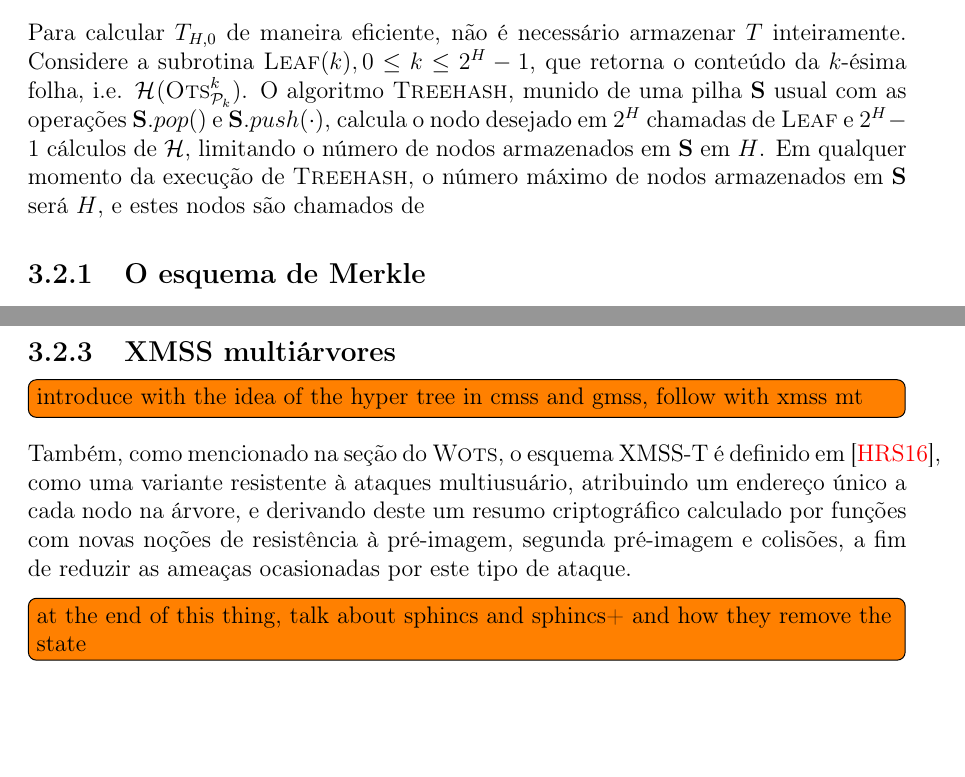
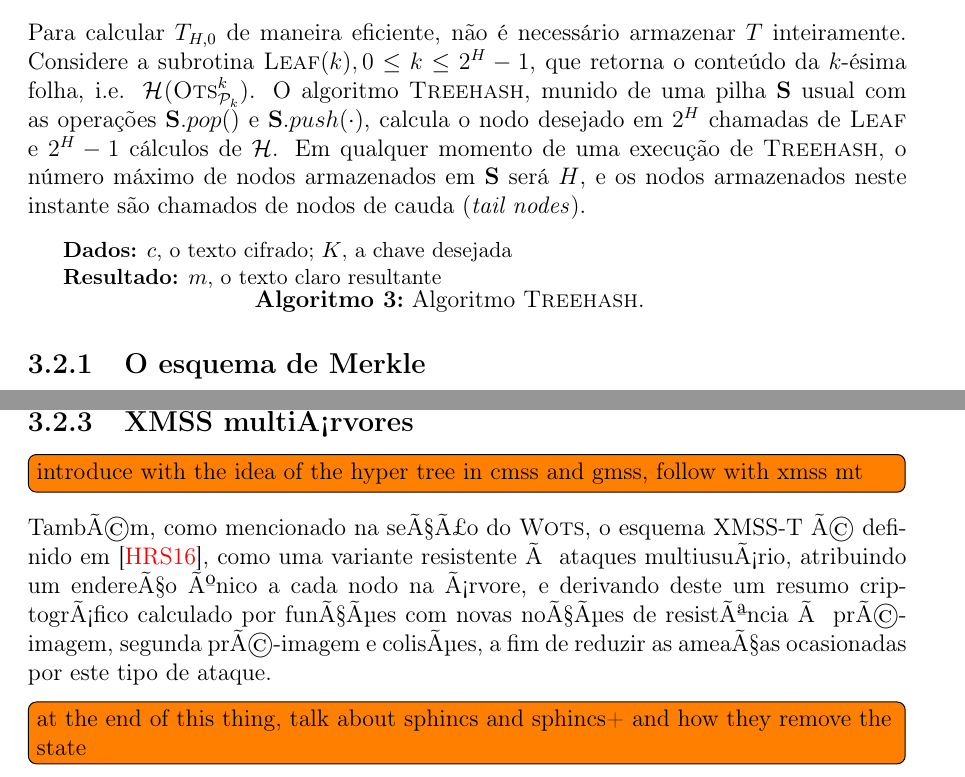
Before and after one commit to zambonin/bsc, a LaTeX document (bsc.tex): two parts of pages 22 and 27 of 33, joined at a grey line, cut so that both start at the same text, the shorter picture padded with empty space. Compiled offline with pdfLaTeX.

Commit message:
sharelatex: update bsc.tex from r21493 to r21621

```diff
--- a/bsc.tex
+++ b/bsc.tex
@@ -1254,10 +1254,20 @@
 que retorna o conteúdo da $k$-ésima folha, i.e. $\hash{\textsc{Ots}^{k}_{\pk{}}}$.
 O algoritmo \textsc{Treehash}, munido de uma pilha \textbf{S} usual
 com as operações $\mathbf{S}.pop()$ e $\mathbf{S}.push(\cdot)$, calcula o nodo
-desejado em $2^H$ chamadas de \textsc{Leaf} e $2^{H} - 1$ cálculos de $\hh{}$,
-limitando o número de nodos armazenados em \textbf{S} em $H$. Em qualquer momento
-da execução de \textsc{Treehash}, o número máximo de nodos armazenados em \textbf{S}
-será $H$, e estes nodos são chamados de
+desejado em $2^H$ chamadas de \textsc{Leaf} e $2^{H} - 1$ cálculos de $\hh{}$.
+Em qualquer momento de uma execução de \textsc{Treehash}, o número máximo de
+nodos armazenados em \textbf{S} será $H$, e os nodos armazenados neste instante
+são chamados de nodos de cauda (\emph{tail nodes}).
+
+\begin{algorithm}[H]
+  \small
+  \KwData{$c$, o texto cifrado; $K$, a chave desejada}
+  \KwResult{$m$, o texto claro resultante}
+
+
+  \caption{Algoritmo \textsc{Treehash}.}
+  \label{alg:3}
+\end{algorithm}
 
 \subsection{O esquema de Merkle}
 
@@ -1419,10 +1429,9 @@
 
-\subsection{XMSS multiárvores}
+\subsection{XMSS multiÃ¡rvores}
 
 \todo[inline]{introduce with the idea of the hyper tree in cmss and gmss, follow with xmss mt}
 
-Também, como mencionado na seção do \textsc{Wots}, o esquema XMSS-T é definido em~\cite{Hulsing:2016:MMA:3081852.3081871}, como uma variante resistente à ataques multiusuário, atribuindo um endereço único a cada nodo na árvore, e derivando deste um resumo criptográfico calculado por funções com novas noções de resistência à pré-imagem, segunda pré-imagem e colisões, a fim de reduzir as ameaças ocasionadas por este tipo de ataque.
+TambÃ©m, como mencionado na seÃ§Ã£o do \textsc{Wots}, o esquema XMSS-T Ã© definido em~\cite{Hulsing:2016:MMA:3081852.3081871}, como uma variante resistente Ã  ataques multiusuÃ¡rio, atribuindo um endereÃ§o Ãºnico a cada nodo na Ã¡rvore, e derivando deste um resumo criptogrÃ¡fico calculado por funÃ§Ãµes com novas noÃ§Ãµes de resistÃªncia Ã  prÃ©-imagem, segunda prÃ©-imagem e colisÃµes, a fim de reduzir as ameaÃ§as ocasionadas por este tipo de ataque.
 
 \todo[inline]{at the end of this thing, talk about sphincs and sphincs+ and how they remove the state}
 
-\chapter{Otimização do esquema Winternitz}
```
Also changed, not shown: bsc.tex (11 more changed lines).
